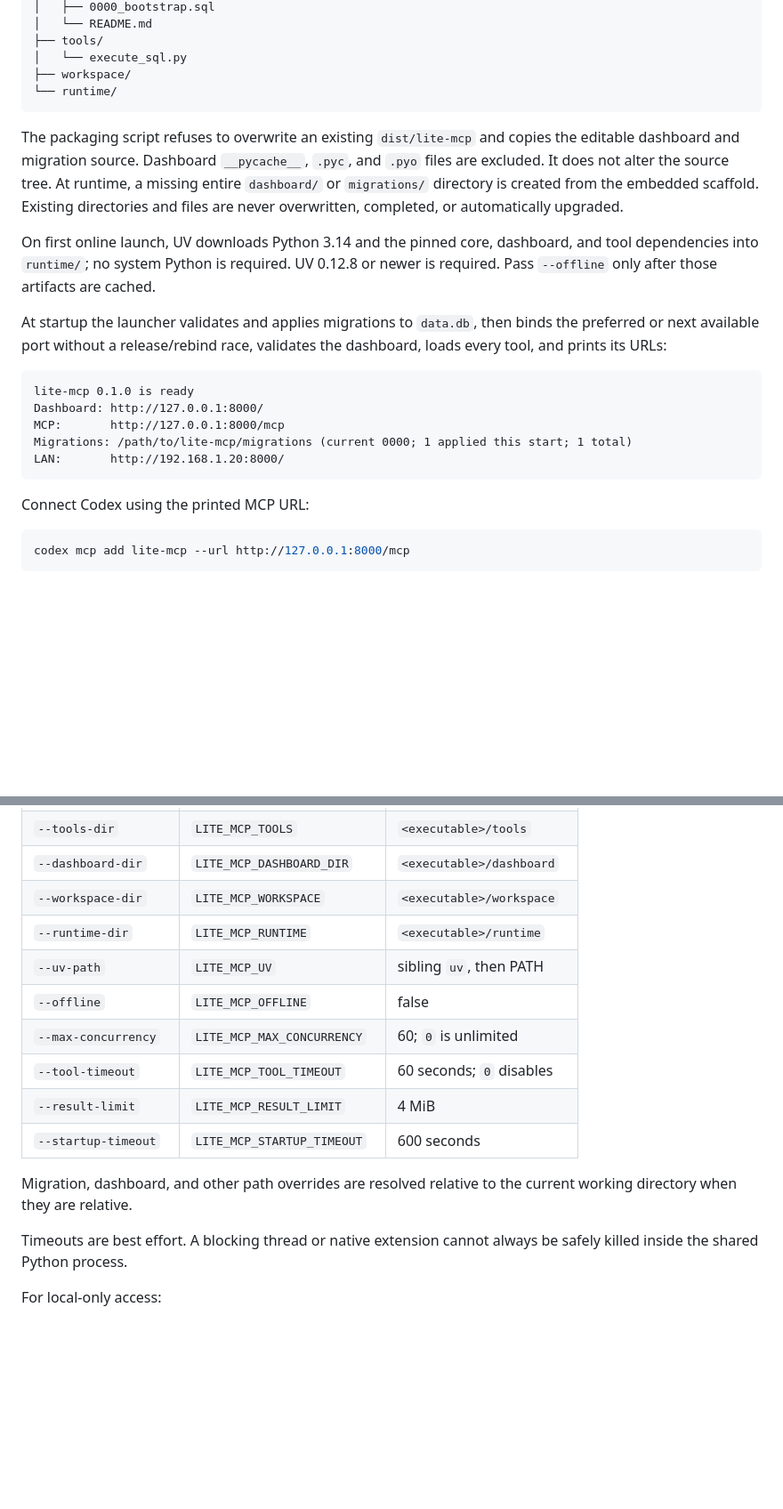
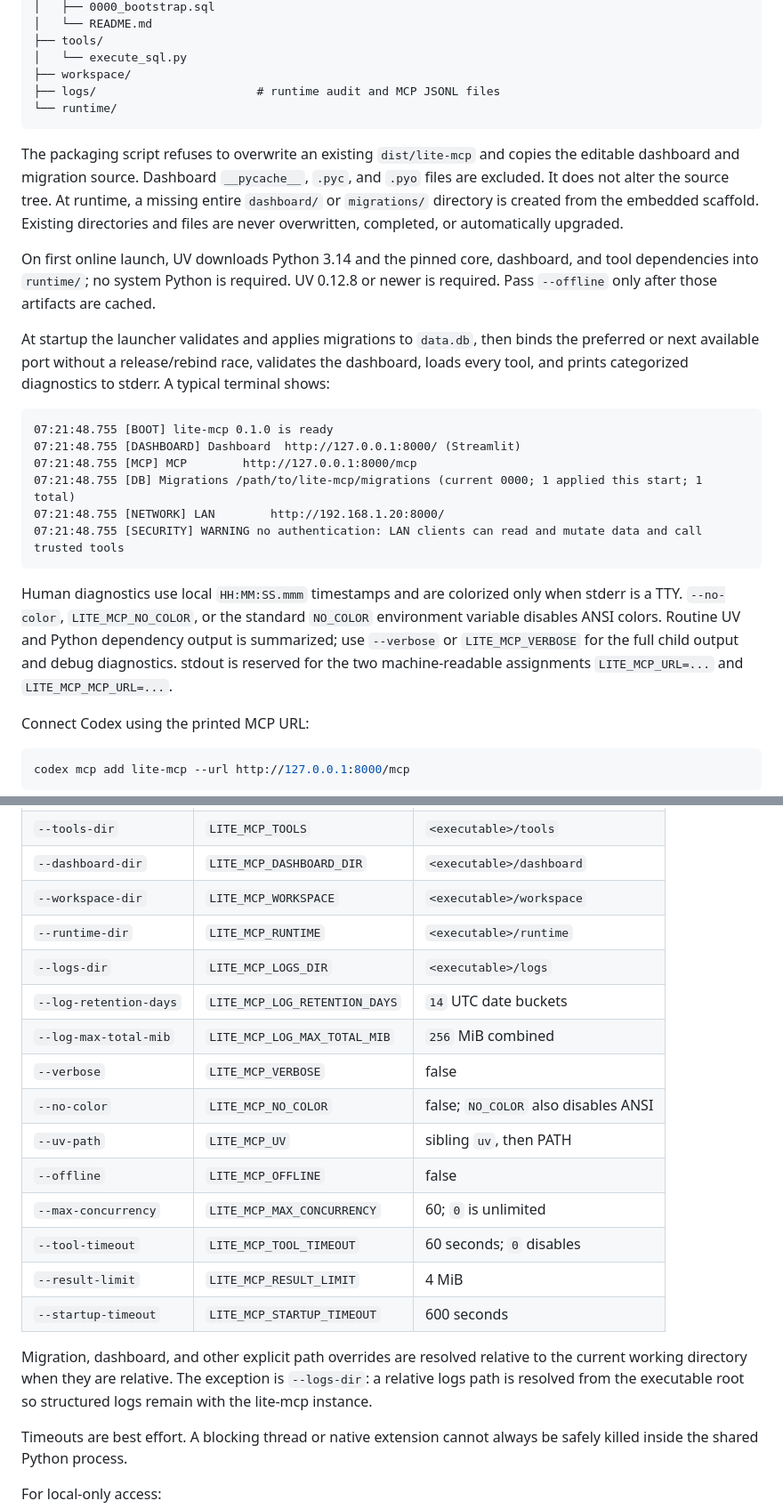
Before and after one commit to toolframe/toolframe-core, a Markdown page: README.md, 2 parts joined by grey strips. Shown at 89% size. GitHub-like rendering; blank space fills up the shorter version.

````diff
--- a/README.md
+++ b/README.md
@@ -45,6 +45,7 @@ lite-mcp/
 ├── tools/
 │   └── execute_sql.py
 ├── workspace/
+├── logs/                       # runtime audit and MCP JSONL files
 └── runtime/
 ```
 
@@ -62,15 +63,24 @@ artifacts are cached.
 
 At startup the launcher validates and applies migrations to `data.db`, then
 binds the preferred or next available port without a release/rebind race,
-validates the dashboard, loads every tool, and prints its URLs:
+validates the dashboard, loads every tool, and prints categorized diagnostics
+to stderr. A typical terminal shows:
 
 ```text
-lite-mcp 0.1.0 is ready
-Dashboard: http://127.0.0.1:8000/
-MCP:       http://127.0.0.1:8000/mcp
-Migrations: /path/to/lite-mcp/migrations (current 0000; 1 applied this start; 1 total)
-LAN:       http://192.168.1.20:8000/
+07:21:48.755 [BOOT] lite-mcp 0.1.0 is ready
+07:21:48.755 [DASHBOARD] Dashboard  http://127.0.0.1:8000/ (Streamlit)
+07:21:48.755 [MCP] MCP        http://127.0.0.1:8000/mcp
+07:21:48.755 [DB] Migrations /path/to/lite-mcp/migrations (current 0000; 1 applied this start; 1 total)
+07:21:48.755 [NETWORK] LAN        http://192.168.1.20:8000/
+07:21:48.755 [SECURITY] WARNING no authentication: LAN clients can read and mutate data and call trusted tools
 ```
+
+Human diagnostics use local `HH:MM:SS.mmm` timestamps and are colorized only
+when stderr is a TTY. `--no-color`, `LITE_MCP_NO_COLOR`, or the standard
+`NO_COLOR` environment variable disables ANSI colors. Routine UV and Python
+dependency output is summarized; use `--verbose` or `LITE_MCP_VERBOSE` for the
+full child output and debug diagnostics. stdout is reserved for the two
+machine-readable assignments `LITE_MCP_URL=...` and `LITE_MCP_MCP_URL=...`.
 
 Connect Codex using the printed MCP URL:
 
@@ -390,6 +464,11 @@ reduces DNS-rebinding exposure but is not authentication or a code sandbox.
 | `--dashboard-dir` | `LITE_MCP_DASHBOARD_DIR` | `<executable>/dashboard` |
 | `--workspace-dir` | `LITE_MCP_WORKSPACE` | `<executable>/workspace` |
 | `--runtime-dir` | `LITE_MCP_RUNTIME` | `<executable>/runtime` |
+| `--logs-dir` | `LITE_MCP_LOGS_DIR` | `<executable>/logs` |
+| `--log-retention-days` | `LITE_MCP_LOG_RETENTION_DAYS` | `14` UTC date buckets |
+| `--log-max-total-mib` | `LITE_MCP_LOG_MAX_TOTAL_MIB` | `256` MiB combined |
+| `--verbose` | `LITE_MCP_VERBOSE` | false |
+| `--no-color` | `LITE_MCP_NO_COLOR` | false; `NO_COLOR` also disables ANSI |
 | `--uv-path` | `LITE_MCP_UV` | sibling `uv`, then PATH |
 | `--offline` | `LITE_MCP_OFFLINE` | false |
 | `--max-concurrency` | `LITE_MCP_MAX_CONCURRENCY` | 60; `0` is unlimited |
@@ -397,8 +476,10 @@ reduces DNS-rebinding exposure but is not authentication or a code sandbox.
 | `--result-limit` | `LITE_MCP_RESULT_LIMIT` | 4 MiB |
 | `--startup-timeout` | `LITE_MCP_STARTUP_TIMEOUT` | 600 seconds |
 
-Migration, dashboard, and other path overrides are resolved relative to the
-current working directory when they are relative.
+Migration, dashboard, and other explicit path overrides are resolved relative
+to the current working directory when they are relative. The exception is
+`--logs-dir`: a relative logs path is resolved from the executable root so
+structured logs remain with the lite-mcp instance.
 
 Timeouts are best effort. A blocking thread or native extension cannot always
 be safely killed inside the shared Python process.
````
Also changed, not shown: other parts of README.md (+66 -2 lines).
